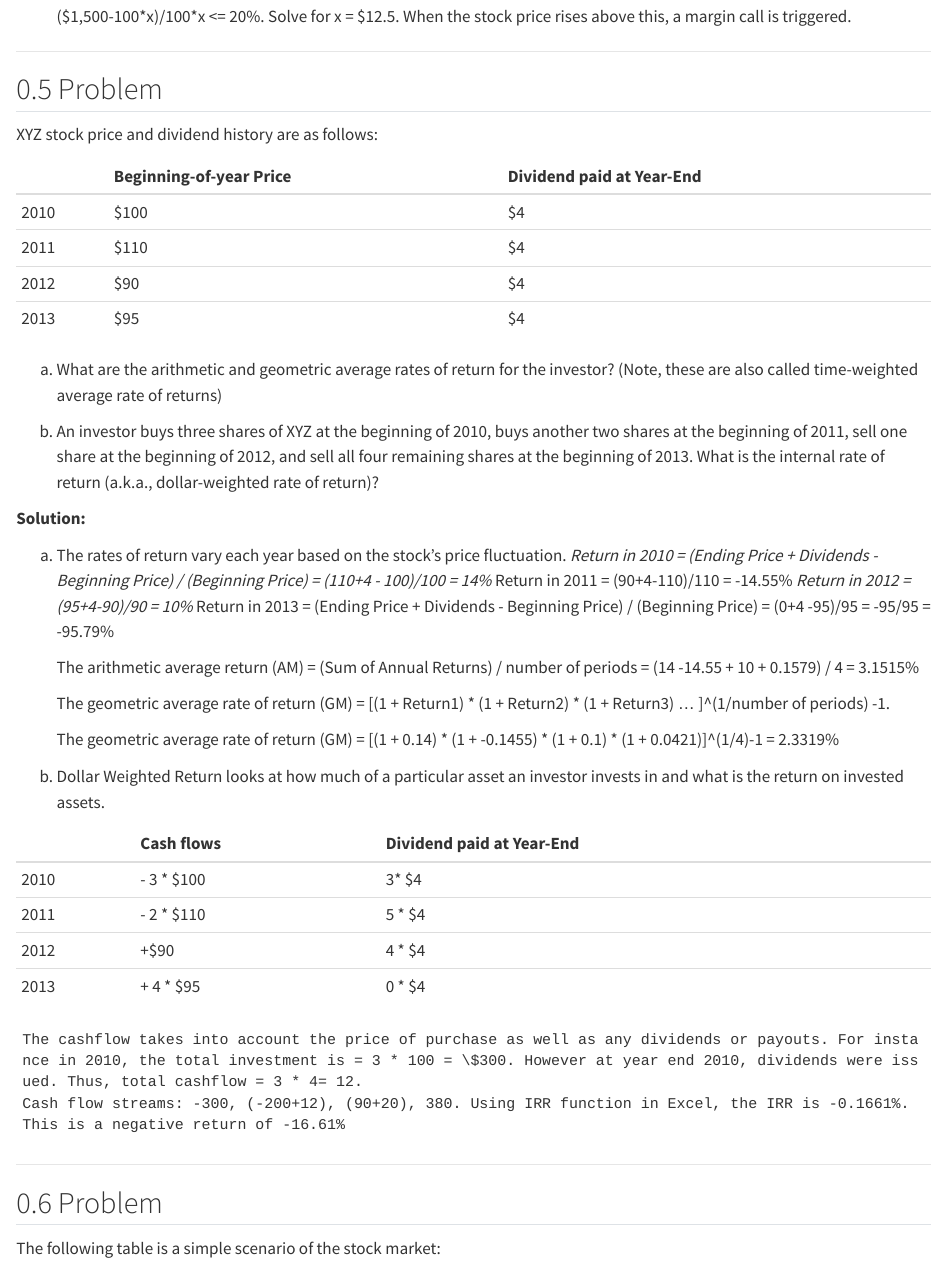
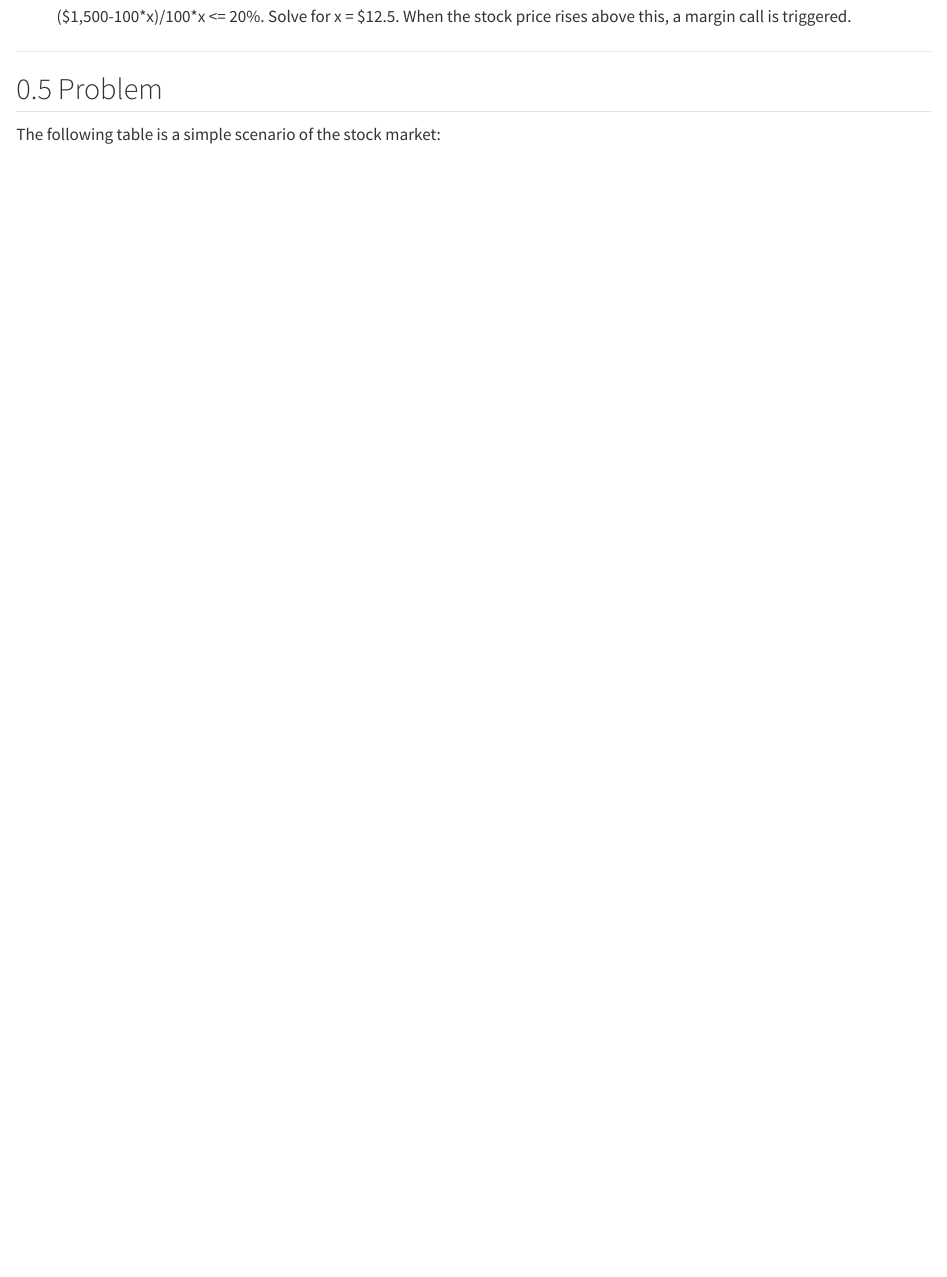
Before and after one commit to chung-jiwoong/BUSS254-Slides, a Quarto document (chapter_market3/solution_market3.qmd): the page in a window 1100 px wide, from 4260 px down. Rendered offline with R 4.5, knitr and Pandoc in place of Quarto, with nearby package versions; long lines of code are wrapped.

Commit message:
delete L4 Q5

```diff
--- a/chapter_market3/solution_market3.qmd
+++ b/chapter_market3/solution_market3.qmd
@@ -179,49 +179,6 @@ Suppose Susan opens a brokerage account to short-sell 100 shares of XYZ at \$10
     The formula for margin call is = ((Proceeds from short sell + initial margin) - (100 * price)) / (100 * price). Here, = ((\$1000+\$500) - (100*x))/(100x) >20%.
 
     (\$1,500-100\*x)/100\*x <= 20%. Solve for x = \$12.5. When the stock price rises above this, a margin call is triggered.
-
----
-
-## Problem
-
-XYZ stock price and dividend history are as follows:
-
-|      | Beginning-of-year Price | Dividend paid at Year-End |
-| :--- | :----------------------- | :------------------------ |
-| 2010 | \$100                    | \$4                         |
-| 2011 | \$110                    | \$4                         |
-| 2012 | \$90                     | \$4                         |
-| 2013 | \$95                     | \$4                         |
-
-(a) What are the arithmetic and geometric average rates of return for the investor? (Note, these are also called time-weighted average rate of returns)
-
-(b) An investor buys three shares of XYZ at the beginning of 2010, buys another two shares at the beginning of 2011, sell one share at the beginning of 2012, and sell all four remaining shares at the beginning of 2013. What is the internal rate of return (a.k.a., dollar-weighted rate of return)?
-
-**Solution:**
-
-(a) The rates of return vary each year based on the stock's price fluctuation.
-    *Return in 2010 = (Ending Price + Dividends - Beginning Price) / (Beginning Price) = (110+4 - 100)/100 = 14%
-    *Return in 2011 = (90+4-110)/110 = -14.55%
-    *Return in 2012 = (95+4-90)/90 = 10%
-    *Return in 2013 = (Ending Price + Dividends - Beginning Price) / (Beginning Price) = (0+4 -95)/95 = -95/95 = -95.79%
-
-    The arithmetic average return (AM) = (Sum of Annual Returns) / number of periods = (14 -14.55 + 10 + 0.1579) / 4 = 3.1515%
-
-    The geometric average rate of return (GM) = [(1 + Return1) * (1 + Return2) * (1 + Return3) ... ]^(1/number of periods) -1.
-
-    The geometric average rate of return (GM) = [(1 + 0.14) * (1 + -0.1455) * (1 + 0.1) * (1 + 0.0421)]^(1/4)-1 = 2.3319%
-
-(b) Dollar Weighted Return looks at how much of a particular asset an investor invests in and what is the return on invested assets.
-
-|      | Cash flows        | Dividend paid at Year-End |
-| :--- | :---------------- | :------------------------ |
-| 2010 | - 3 \* \$100      | 3\* \$4                   |
-| 2011 | - 2 \* \$110      | 5 \* \$4                   |
-| 2012 | +\$90             | 4 \* \$4                   |
-| 2013 | + 4 \* \$95       | 0 \* \$4                   |
-
-    The cashflow takes into account the price of purchase as well as any dividends or payouts. For instance in 2010, the total investment is = 3 * 100 = \$300. However at year end 2010, dividends were issued. Thus, total cashflow = 3 * 4= 12.
-    Cash flow streams: -300, (-200+12), (90+20), 380. Using IRR function in Excel, the IRR is -0.1661%. This is a negative return of -16.61%
 
 ---
 
```
Also changed, not shown: chapter_intro/solution_intro.qmd (+2 -2 lines), chapter_market3/problem_market3.qmd (+0 -18 lines).
